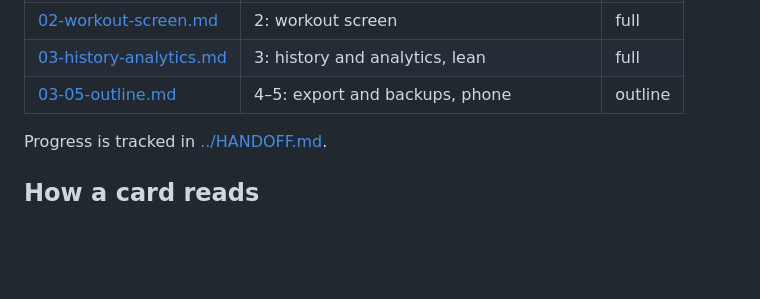
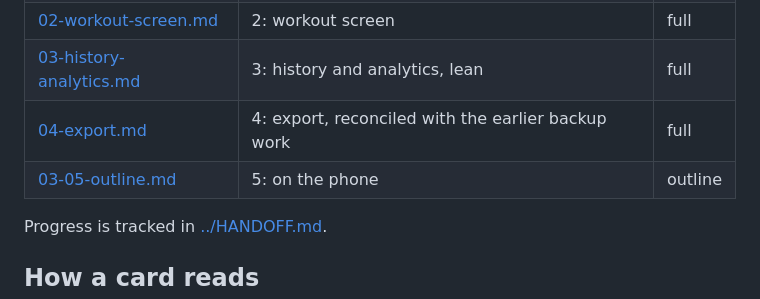
Before and after one commit to FuaadBashi/GymApp, a Markdown page: docs/specs/README.md, the part around the change. Rendered like a GitHub page; blank space fills up the shorter version.

Commit message:
Specify phase 4: CSV export, export format and round trip

```diff
--- a/docs/specs/README.md
+++ b/docs/specs/README.md
@@ -10,7 +10,8 @@ rely on everything before it.
 | [01-programs-library.md](01-programs-library.md) | 1: programs and the exercise library | full |
 | [02-workout-screen.md](02-workout-screen.md) | 2: workout screen | full |
 | [03-history-analytics.md](03-history-analytics.md) | 3: history and analytics, lean | full |
-| [03-05-outline.md](03-05-outline.md) | 4–5: export and backups, phone | outline |
+| [04-export.md](04-export.md) | 4: export, reconciled with the earlier backup work | full |
+| [03-05-outline.md](03-05-outline.md) | 5: on the phone | outline |
 
 Progress is tracked in [../HANDOFF.md](../HANDOFF.md).
 
```
Also changed, not shown: docs/HANDOFF.md (+6 -2 lines), docs/specs/04-export.md (added, +49 -0 lines).
